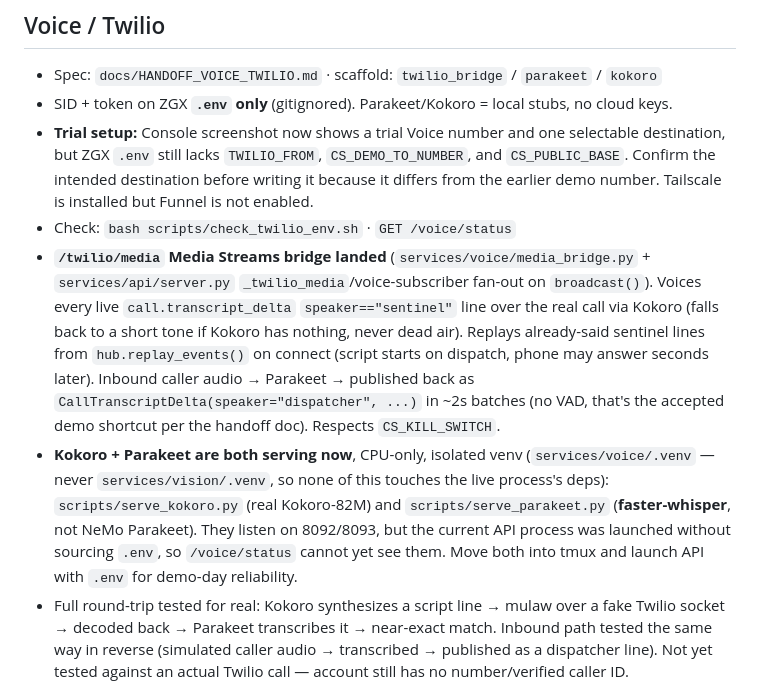
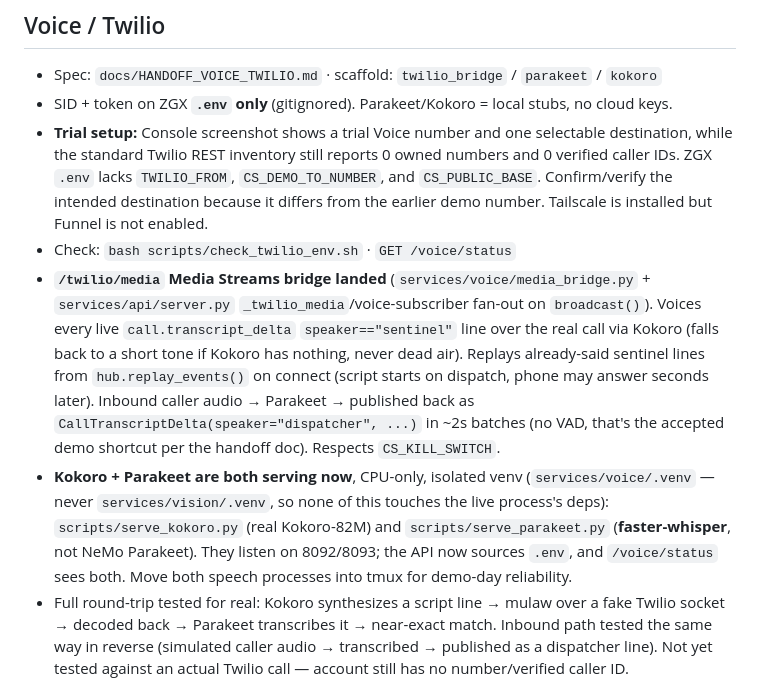
Before and after one commit to ayushgawai/campus_sentinel, a Markdown page: context.md, the part around the change. GitHub-like rendering.

Commit message:
Refresh live Twilio runtime context

```diff
--- a/context.md
+++ b/context.md
@@ -46,10 +46,10 @@ python3 -m http.server 8090 --bind 0.0.0.0 --directory web
 ## Voice / Twilio
 - Spec: `docs/HANDOFF_VOICE_TWILIO.md` · scaffold: `twilio_bridge` / `parakeet` / `kokoro`
 - SID + token on ZGX **`.env` only** (gitignored). Parakeet/Kokoro = local stubs, no cloud keys.
-- **Trial setup:** Console screenshot now shows a trial Voice number and one selectable destination, but ZGX `.env` still lacks `TWILIO_FROM`, `CS_DEMO_TO_NUMBER`, and `CS_PUBLIC_BASE`. Confirm the intended destination before writing it because it differs from the earlier demo number. Tailscale is installed but Funnel is not enabled.
+- **Trial setup:** Console screenshot shows a trial Voice number and one selectable destination, while the standard Twilio REST inventory still reports 0 owned numbers and 0 verified caller IDs. ZGX `.env` lacks `TWILIO_FROM`, `CS_DEMO_TO_NUMBER`, and `CS_PUBLIC_BASE`. Confirm/verify the intended destination because it differs from the earlier demo number. Tailscale is installed but Funnel is not enabled.
 - Check: `bash scripts/check_twilio_env.sh` · `GET /voice/status`
 - **`/twilio/media` Media Streams bridge landed** (`services/voice/media_bridge.py` + `services/api/server.py` `_twilio_media`/voice-subscriber fan-out on `broadcast()`). Voices every live `call.transcript_delta` `speaker=="sentinel"` line over the real call via Kokoro (falls back to a short tone if Kokoro has nothing, never dead air). Replays already-said sentinel lines from `hub.replay_events()` on connect (script starts on dispatch, phone may answer seconds later). Inbound caller audio → Parakeet → published back as `CallTranscriptDelta(speaker="dispatcher", ...)` in ~2s batches (no VAD, that's the accepted demo shortcut per the handoff doc). Respects `CS_KILL_SWITCH`.
-- **Kokoro + Parakeet are both serving now**, CPU-only, isolated venv (`services/voice/.venv` — never `services/vision/.venv`, so none of this touches the live process's deps): `scripts/serve_kokoro.py` (real Kokoro-82M) and `scripts/serve_parakeet.py` (**faster-whisper**, not NeMo Parakeet). They listen on 8092/8093, but the current API process was launched without sourcing `.env`, so `/voice/status` cannot yet see them. Move both into tmux and launch API with `.env` for demo-day reliability.
+- **Kokoro + Parakeet are both serving now**, CPU-only, isolated venv (`services/voice/.venv` — never `services/vision/.venv`, so none of this touches the live process's deps): `scripts/serve_kokoro.py` (real Kokoro-82M) and `scripts/serve_parakeet.py` (**faster-whisper**, not NeMo Parakeet). They listen on 8092/8093; the API now sources `.env`, and `/voice/status` sees both. Move both speech processes into tmux for demo-day reliability.
 - Full round-trip tested for real: Kokoro synthesizes a script line → mulaw over a fake Twilio socket → decoded back → Parakeet transcribes it → near-exact match. Inbound path tested the same way in reverse (simulated caller audio → transcribed → published as a dispatcher line). Not yet tested against an actual Twilio call — account still has no number/verified caller ID.
 - Stub docstrings say Parakeet/Kokoro land with **Naman**, ownership table says **Pratham** owns `voice/` — Naman is doing it now, table should be updated.
 - The current WEAPON demo is promoted to SEVERE, transitions to DISPATCHED, and starts a **simulated** call transcript labeled for `4083872138` (hardcoded display text in `agent.py:190`, not read from `CS_DEMO_TO_NUMBER` — fix before relying on it once a real number is set). It does not place a real phone call today.
```
